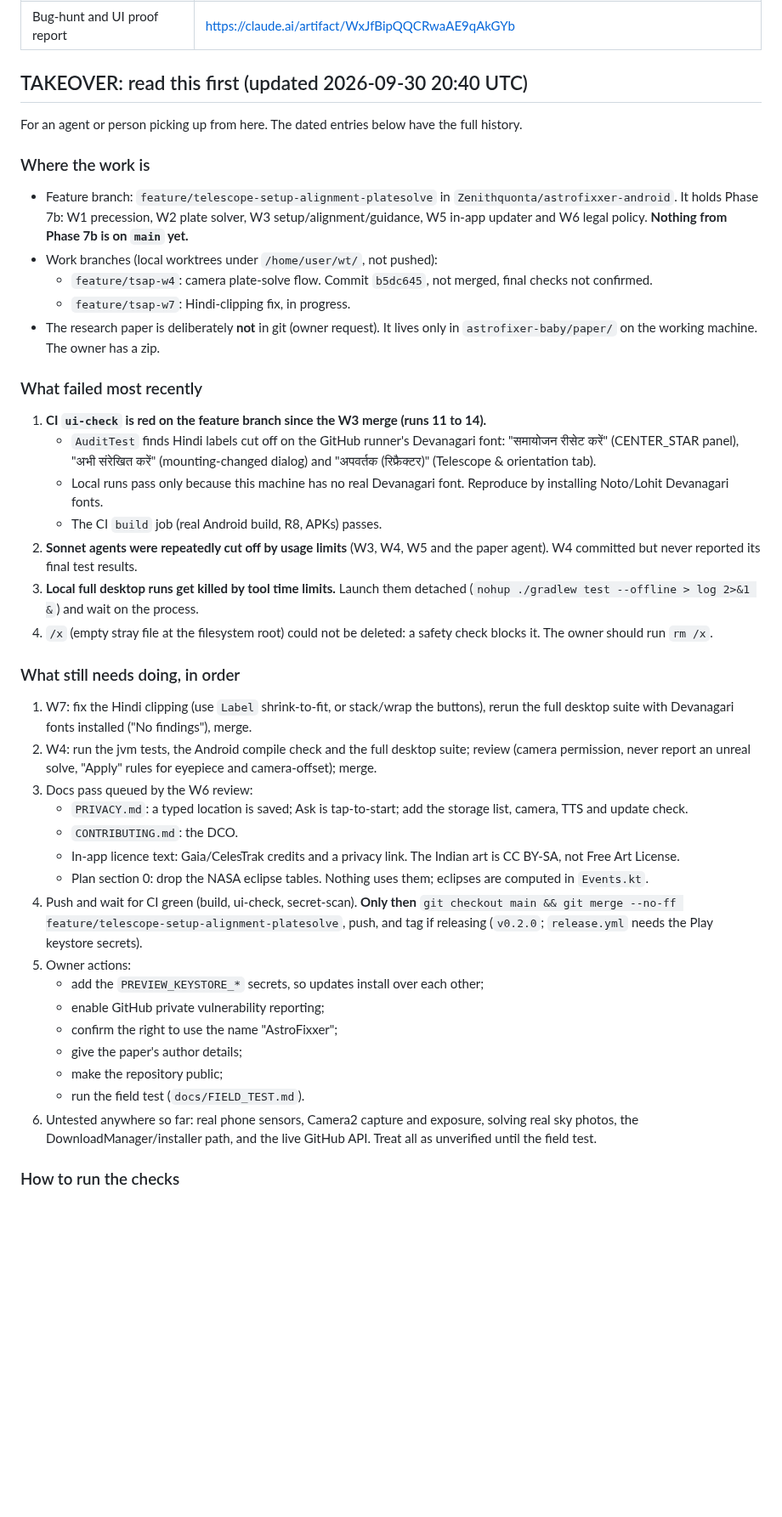
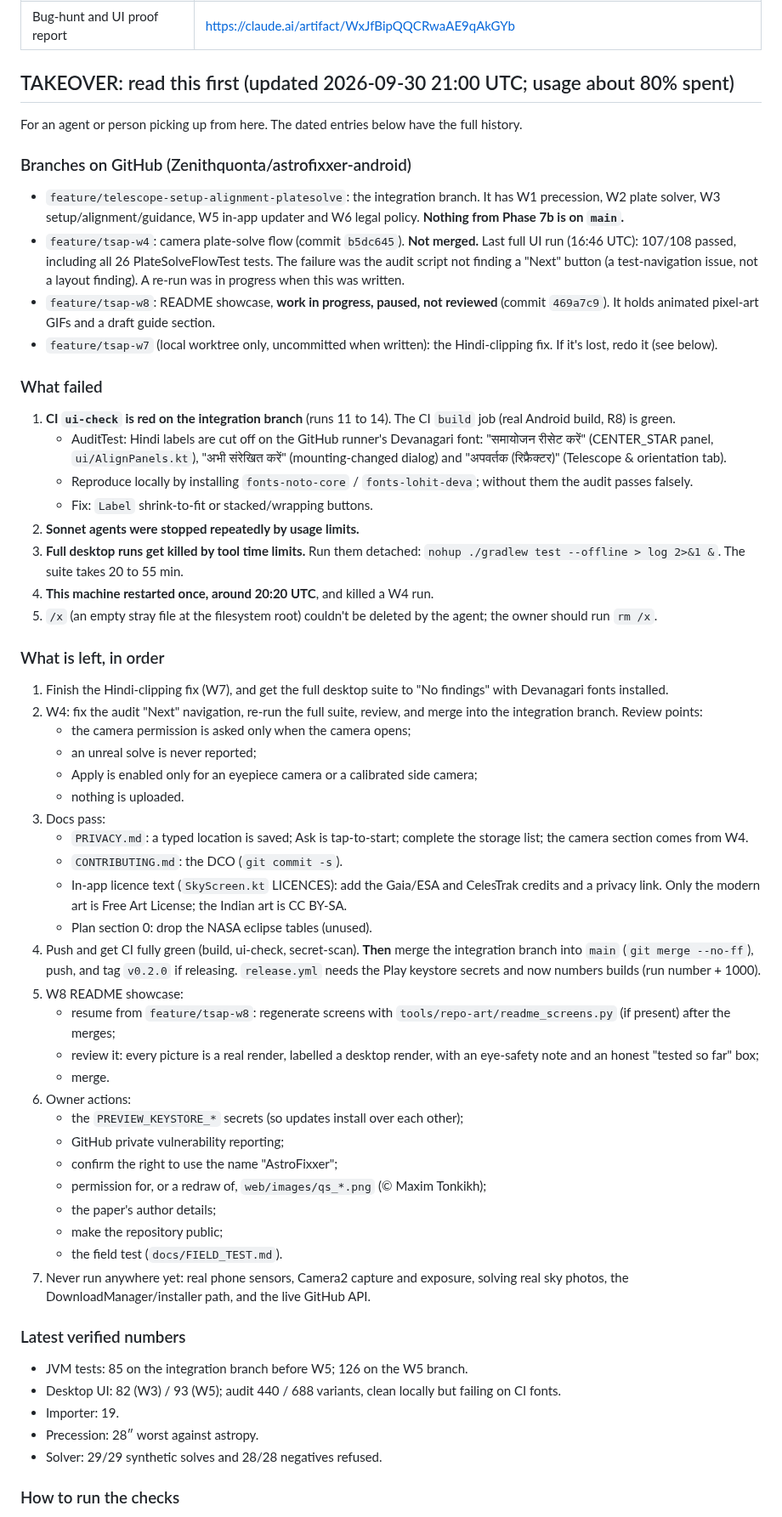
Before and after one commit to Zenithquonta/astrofixxer-android, a Markdown page: docs/HANDOFF.md, the part around one of its changes. Shown at 85% size. Drawn GitHub-style; blank space fills up the shorter version.

Commit message:
HANDOFF: takeover refresh at ~80% usage (what failed, what is left, branch states)
Co-Authored-By: Claude Opus 5.5 <noreply@anthropic.com>
Claude-Session: https://claude.ai/code/session_01848xxHCpTLYBqz25rSEdAt

```diff
--- a/docs/HANDOFF.md
+++ b/docs/HANDOFF.md
@@ -20,42 +20,58 @@ A running log. **Add a new entry at the top every time code is implemented or ch
 | Codebase analysis (web page) | https://claude.ai/artifact/SMf5adtidjB5CsJt5ZrxNW |
 | Bug-hunt and UI proof report | https://claude.ai/artifact/WxJfBipQQCRwaAE9qAkGYb |
 
-## TAKEOVER: read this first (updated 2026-09-30 20:40 UTC)
+## TAKEOVER: read this first (updated 2026-09-30 21:00 UTC; usage about 80% spent)
 
 For an agent or person picking up from here. The dated entries below have the full history.
 
-### Where the work is
-- Feature branch: `feature/telescope-setup-alignment-platesolve` in `Zenithquonta/astrofixxer-android`. It holds Phase 7b: W1 precession, W2 plate solver, W3 setup/alignment/guidance, W5 in-app updater and W6 legal policy. **Nothing from Phase 7b is on `main` yet.**
-- Work branches (local worktrees under `/home/user/wt/`, not pushed):
-  - `feature/tsap-w4`: camera plate-solve flow. Commit `b5dc645`, not merged, final checks not confirmed.
-  - `feature/tsap-w7`: Hindi-clipping fix, in progress.
-- The research paper is deliberately **not** in git (owner request). It lives only in `astrofixer-baby/paper/` on the working machine. The owner has a zip.
+### Branches on GitHub (Zenithquonta/astrofixxer-android)
+- `feature/telescope-setup-alignment-platesolve`: the integration branch. It has W1 precession, W2 plate solver, W3 setup/alignment/guidance, W5 in-app updater and W6 legal policy. **Nothing from Phase 7b is on `main`.**
+- `feature/tsap-w4`: camera plate-solve flow (commit `b5dc645`). **Not merged.** Last full UI run (16:46 UTC): 107/108 passed, including all 26 PlateSolveFlowTest tests. The failure was the audit script not finding a "Next" button (a test-navigation issue, not a layout finding). A re-run was in progress when this was written.
+- `feature/tsap-w8`: README showcase, **work in progress, paused, not reviewed** (commit `469a7c9`). It holds animated pixel-art GIFs and a draft guide section.
+- `feature/tsap-w7` (local worktree only, uncommitted when written): the Hindi-clipping fix. If it's lost, redo it (see below).
 
-### What failed most recently
-1. **CI `ui-check` is red on the feature branch since the W3 merge (runs 11 to 14).**
-   - `AuditTest` finds Hindi labels cut off on the GitHub runner's Devanagari font: "समायोजन रीसेट करें" (CENTER_STAR panel), "अभी संरेखित करें" (mounting-changed dialog) and "अपवर्तक (रिफ्रैक्टर)" (Telescope & orientation tab).
-   - Local runs pass only because this machine has no real Devanagari font. Reproduce by installing Noto/Lohit Devanagari fonts.
-   - The CI `build` job (real Android build, R8, APKs) passes.
-2. **Sonnet agents were repeatedly cut off by usage limits** (W3, W4, W5 and the paper agent). W4 committed but never reported its final test results.
-3. **Local full desktop runs get killed by tool time limits.** Launch them detached (`nohup ./gradlew test --offline > log 2>&1 &`) and wait on the process.
-4. `/x` (empty stray file at the filesystem root) could not be deleted: a safety check blocks it. The owner should run `rm /x`.
+### What failed
+1. **CI `ui-check` is red on the integration branch** (runs 11 to 14). The CI `build` job (real Android build, R8) is green.
+   - AuditTest: Hindi labels are cut off on the GitHub runner's Devanagari font: "समायोजन रीसेट करें" (CENTER_STAR panel, `ui/AlignPanels.kt`), "अभी संरेखित करें" (mounting-changed dialog) and "अपवर्तक (रिफ्रैक्टर)" (Telescope & orientation tab).
+   - Reproduce locally by installing `fonts-noto-core` / `fonts-lohit-deva`; without them the audit passes falsely.
+   - Fix: `Label` shrink-to-fit or stacked/wrapping buttons.
+2. **Sonnet agents were stopped repeatedly by usage limits.**
+3. **Full desktop runs get killed by tool time limits.** Run them detached: `nohup ./gradlew test --offline > log 2>&1 &`. The suite takes 20 to 55 min.
+4. **This machine restarted once, around 20:20 UTC**, and killed a W4 run.
+5. `/x` (an empty stray file at the filesystem root) couldn't be deleted by the agent; the owner should run `rm /x`.
 
-### What still needs doing, in order
-1. W7: fix the Hindi clipping (use `Label` shrink-to-fit, or stack/wrap the buttons), rerun the full desktop suite with Devanagari fonts installed ("No findings"), merge.
-2. W4: run the jvm tests, the Android compile check and the full desktop suite; review (camera permission, never report an unreal solve, "Apply" rules for eyepiece and camera-offset); merge.
-3. Docs pass queued by the W6 review:
-   - `PRIVACY.md`: a typed location is saved; Ask is tap-to-start; add the storage list, camera, TTS and update check.
-   - `CONTRIBUTING.md`: the DCO.
-   - In-app licence text: Gaia/CelesTrak credits and a privacy link. The Indian art is CC BY-SA, not Free Art License.
-   - Plan section 0: drop the NASA eclipse tables. Nothing uses them; eclipses are computed in `Events.kt`.
-4. Push and wait for CI green (build, ui-check, secret-scan). **Only then** `git checkout main && git merge --no-ff feature/telescope-setup-alignment-platesolve`, push, and tag if releasing (`v0.2.0`; `release.yml` needs the Play keystore secrets).
-5. Owner actions:
-   - add the `PREVIEW_KEYSTORE_*` secrets, so updates install over each other;
-   - enable GitHub private vulnerability reporting;
+### What is left, in order
+1. Finish the Hindi-clipping fix (W7), and get the full desktop suite to "No findings" with Devanagari fonts installed.
+2. W4: fix the audit "Next" navigation, re-run the full suite, review, and merge into the integration branch. Review points:
+   - the camera permission is asked only when the camera opens;
+   - an unreal solve is never reported;
+   - Apply is enabled only for an eyepiece camera or a calibrated side camera;
+   - nothing is uploaded.
+3. Docs pass:
+   - `PRIVACY.md`: a typed location is saved; Ask is tap-to-start; complete the storage list; the camera section comes from W4.
+   - `CONTRIBUTING.md`: the DCO (`git commit -s`).
+   - In-app licence text (`SkyScreen.kt` LICENCES): add the Gaia/ESA and CelesTrak credits and a privacy link. Only the modern art is Free Art License; the Indian art is CC BY-SA.
+   - Plan section 0: drop the NASA eclipse tables (unused).
+4. Push and get CI fully green (build, ui-check, secret-scan). **Then** merge the integration branch into `main` (`git merge --no-ff`), push, and tag `v0.2.0` if releasing. `release.yml` needs the Play keystore secrets and now numbers builds (run number + 1000).
+5. W8 README showcase:
+   - resume from `feature/tsap-w8`: regenerate screens with `tools/repo-art/readme_screens.py` (if present) after the merges;
+   - review it: every picture is a real render, labelled a desktop render, with an eye-safety note and an honest "tested so far" box;
+   - merge.
+6. Owner actions:
+   - the `PREVIEW_KEYSTORE_*` secrets (so updates install over each other);
+   - GitHub private vulnerability reporting;
    - confirm the right to use the name "AstroFixxer";
-   - give the paper's author details;
+   - permission for, or a redraw of, `web/images/qs_*.png` (© Maxim Tonkikh);
+   - the paper's author details;
    - make the repository public;
-   - run the field test (`docs/FIELD_TEST.md`).
-6. Untested anywhere so far: real phone sensors, Camera2 capture and exposure, solving real sky photos, the DownloadManager/installer path, and the live GitHub API. Treat all as unverified until the field test.
+   - the field test (`docs/FIELD_TEST.md`).
+7. Never run anywhere yet: real phone sensors, Camera2 capture and exposure, solving real sky photos, the DownloadManager/installer path, and the live GitHub API.
+
+### Latest verified numbers
+- JVM tests: 85 on the integration branch before W5; 126 on the W5 branch.
+- Desktop UI: 82 (W3) / 93 (W5); audit 440 / 688 variants, clean locally but failing on CI fonts.
+- Importer: 19.
+- Precession: 28″ worst against astropy.
+- Solver: 29/29 synthetic solves and 28/28 negatives refused.
 
 ### How to run the checks
```
Also changed, not shown: other parts of docs/HANDOFF.md (+2 -3 lines).
